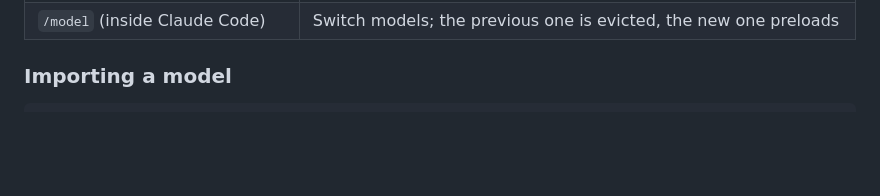
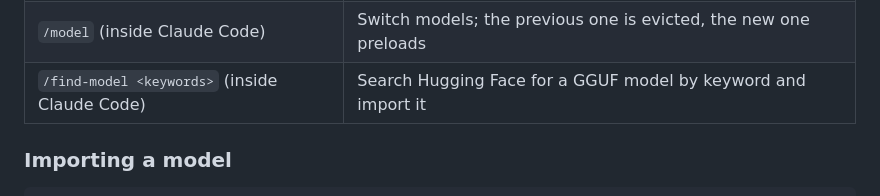
Before and after one commit to nsozturk/claude-code-local, a Markdown page: README.md, the part around the change. Drawn GitHub-style; blank space fills up the shorter version.

Commit message:
docs: add /find-model to the README usage table
Co-Authored-By: Claude Opus 4.8 <noreply@anthropic.com>

```diff
--- a/README.md
+++ b/README.md
@@ -81,6 +81,7 @@ ccl                                    # first run syncs your Ollama models into
 | `ccl --doctor` | Just run that verification |
 | `ccl --bridge {status\|restart\|stop}` | Manage the translation bridge daemon |
 | `/model` (inside Claude Code) | Switch models; the previous one is evicted, the new one preloads |
+| `/find-model <keywords>` (inside Claude Code) | Search Hugging Face for a GGUF model by keyword and import it |
 
 ### Importing a model
 
```
